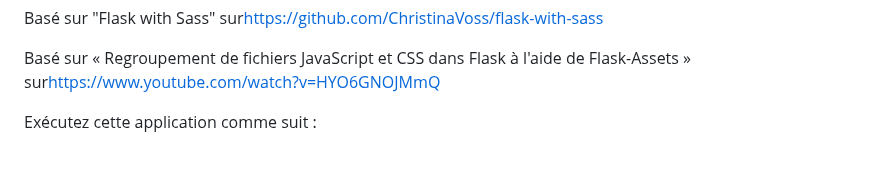
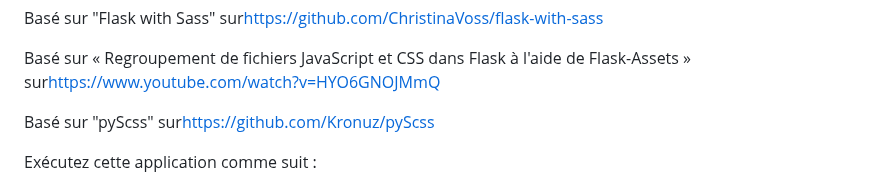
Before and after one commit to vanHeemstraSystems/flask-monopoly, a Markdown page: README.fr.md, the part around the change. Drawn GitHub-style; blank space fills up the shorter version.

```diff
--- a/README.fr.md
+++ b/README.fr.md
@@ -15,6 +15,8 @@ Basé sur la « commande CLI Flask » sur<https://testdriven.io/tips/38c1ac63-
 Basé sur "Flask with Sass" sur<https://github.com/ChristinaVoss/flask-with-sass>
 
 Basé sur « Regroupement de fichiers JavaScript et CSS dans Flask à l'aide de Flask-Assets » sur<https://www.youtube.com/watch?v=HYO6GNOJMmQ>
+
+Basé sur "pyScss" sur<https://github.com/Kronuz/pyScss>
 
 Exécutez cette application comme suit :
 
```
